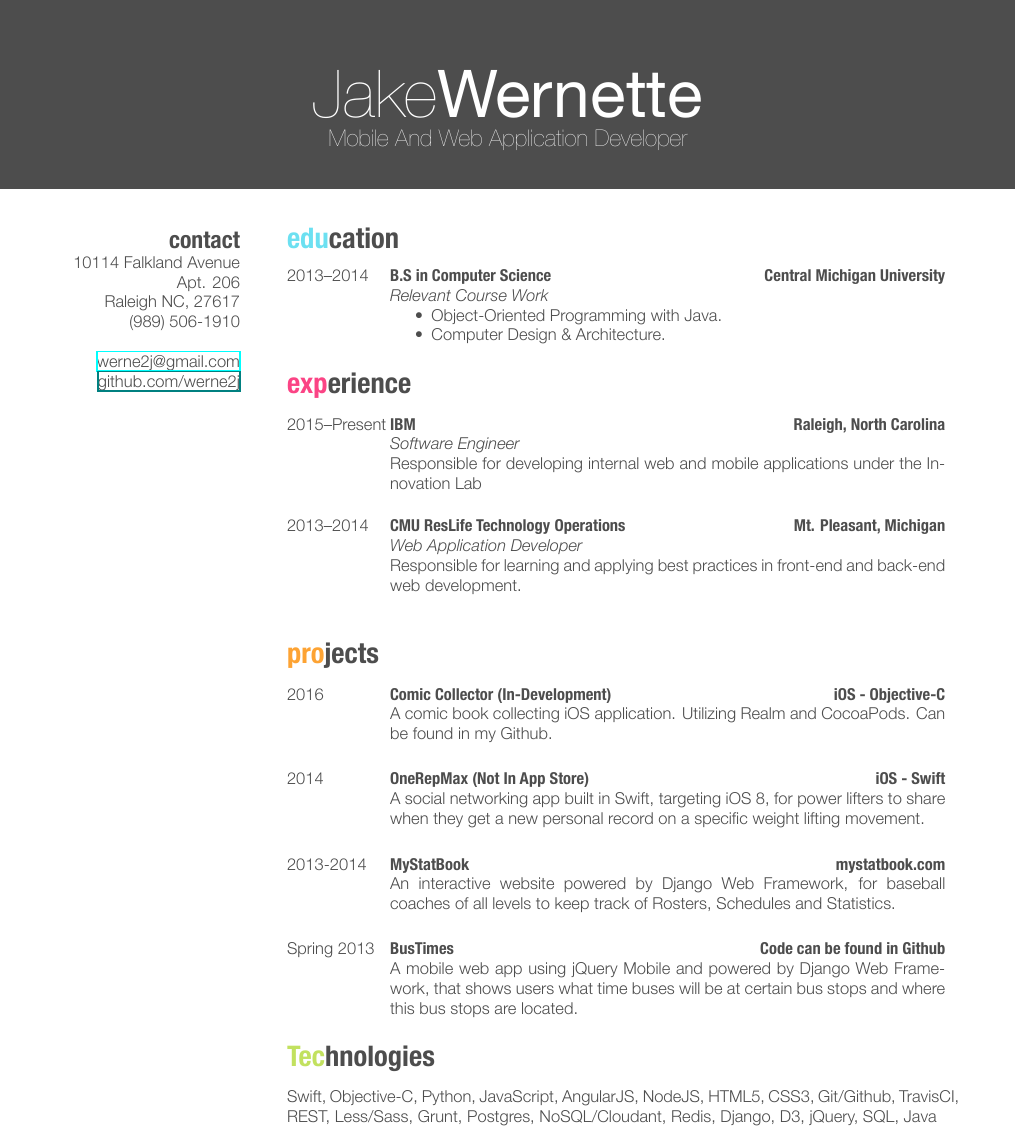
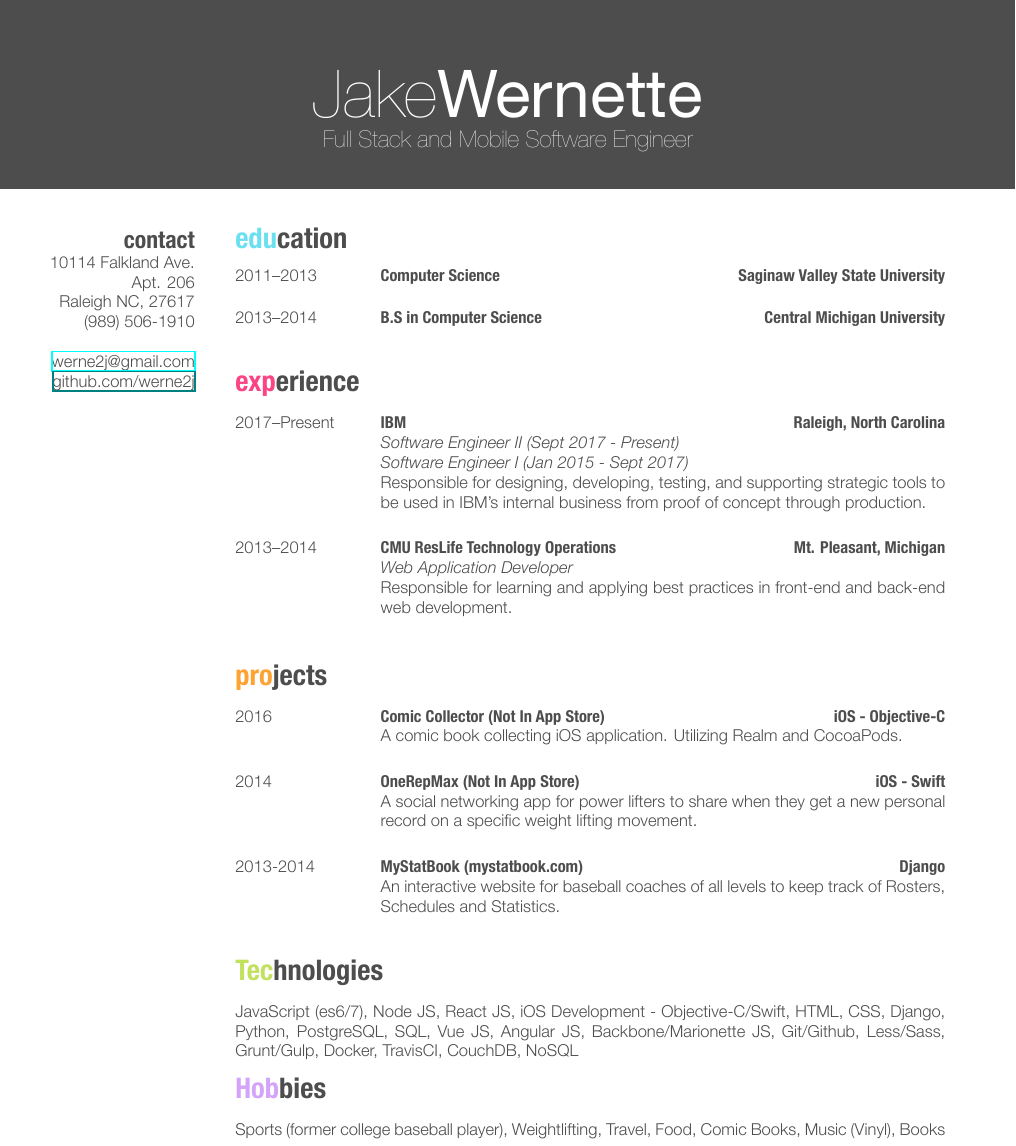
Before and after one commit to werne2j/Resume, a LaTeX CV (werne2j_resume.tex): part of the page, cut so that both start at the same text. The pictures show the PDF file werne2j_resume.pdf that the author committed with the source.

Commit message:
Update resume

```diff
--- a/werne2j_resume.tex
+++ b/werne2j_resume.tex
@@ -24,7 +24,7 @@
 
 \begin{document}
 
-\header{Jake}{Wernette}{Mobile And Web Application Developer}
+\header{Jake}{Wernette}{Full Stack and Mobile Software Engineer}
 
 %----------------------------------------------------------------------------------------
 %	SIDEBAR SECTION
@@ -32,7 +32,7 @@
 
 \begin{aside} % In the aside, each new line forces a line break
 \section{contact}
-10114 Falkland Avenue Apt. 206
+10114 Falkland Ave. Apt. 206
 Raleigh NC, 27617
 (989) 506-1910
 ~
@@ -48,15 +48,18 @@ Raleigh NC, 27617
 
 \begin{entrylist}
 %------------------------------------------------
+
+\entry
+{2011--2013}
+{Computer Science{\normalfont}}
+{Saginaw Valley State University}
+
 \entry
 {2013--2014}
 {B.S in Computer Science{\normalfont}}
 {Central Michigan University}
-{\emph{Relevant Course Work}
-\begin{itemize}
-\item Object-Oriented Programming with Java.
-\item Computer Design \& Architecture.
-\end{itemize}}
+
+%------------------------------------------------
 \end{entrylist}
 
 %----------------------------------------------------------------------------------------
@@ -68,11 +71,12 @@ Raleigh NC, 27617
 \begin{entrylist}
 %------------------------------------------------
 \entry
-{2015--Present}
+{2017--Present}
 {IBM}
 {Raleigh, North Carolina}
-{\emph{Software Engineer} \\
-Responsible for developing internal web and mobile applications under the Innovation Lab}\\
+{\emph{Software Engineer II (Sept 2017 - Present)} \\
+\emph{Software Engineer I (Jan 2015 - Sept 2017)} \\
+Responsible for designing, developing, testing, and supporting strategic tools to be used in IBM's internal business from proof of concept through production.}\\
 
 \entry
 {2013--2014}
@@ -94,27 +98,21 @@ Responsible for learning and applying best practices in front-end and back-end w
 %------------------------------------------------
 \entry
 {2016}
-{Comic Collector (In-Development)}
+{Comic Collector (Not In App Store)}
 {iOS - Objective-C}
-{A comic book collecting iOS application. Utilizing Realm and CocoaPods. Can be found in my Github.}\\
+{A comic book collecting iOS application. Utilizing Realm and CocoaPods.}\\
 
 \entry
 {2014}
 {OneRepMax (Not In App Store)}
 {iOS - Swift}
-{A social networking app built in Swift, targeting iOS 8, for power lifters to share when they get a new personal record on a specific weight lifting movement.}\\
+{A social networking app for power lifters to share when they get a new personal record on a specific weight lifting movement.}\\
 
 \entry
 {2013-2014}
-{MyStatBook}
-{mystatbook.com}
-{An interactive website powered by Django Web Framework, for baseball coaches of all levels to keep track of Rosters, Schedules and Statistics.}\\
-
-\entry
-{Spring 2013}
-{BusTimes}
-{Code can be found in Github}
-{A mobile web app using jQuery Mobile and powered by Django Web Framework, that shows users what time buses will be at certain bus stops and where this bus stops are located.}
+{MyStatBook (mystatbook.com)}
+{Django}
+{An interactive website for baseball coaches of all levels to keep track of Rosters, Schedules and Statistics.}\\
 
 %------------------------------------------------
 \end{entrylist}
@@ -125,6 +123,9 @@ Responsible for learning and applying best practices in front-end and back-end w
 
 \section{Technologies}
 
-Swift, Objective-C, Python, JavaScript, AngularJS, NodeJS, HTML5, CSS3, Git/Github, TravisCI, REST, Less/Sass, Grunt, Postgres, NoSQL/Cloudant, Redis, Django, D3, jQuery, SQL, Java
+JavaScript (es6/7), Node JS, React JS, iOS Development - Objective-C/Swift, HTML, CSS, Django, Python, PostgreSQL, SQL, Vue JS, Angular JS, Backbone/Marionette JS, Git/Github, Less/Sass, Grunt/Gulp, Docker, TravisCI, CouchDB, NoSQL
 
+\section{Hobbies}
+
+Sports (former college baseball player), Weightlifting, Travel, Food, Comic Books, Music (Vinyl), Books
 \end{document}
```
Also changed, not shown: friggeri-cv.cls (+5 -5 lines), werne2j_resume.pdf, 1 other file.
